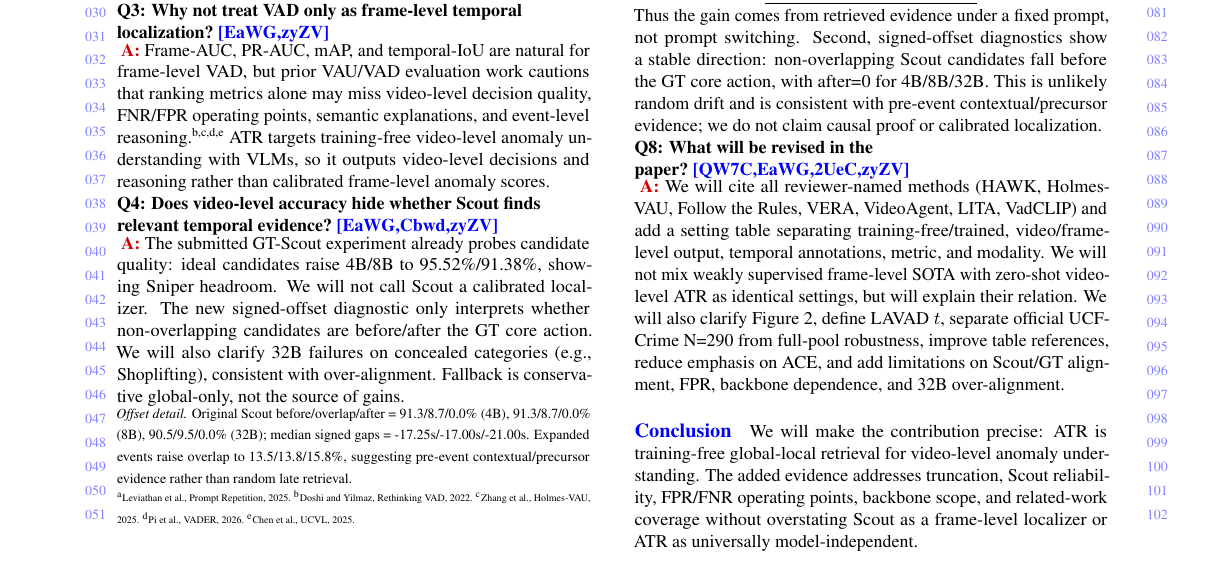
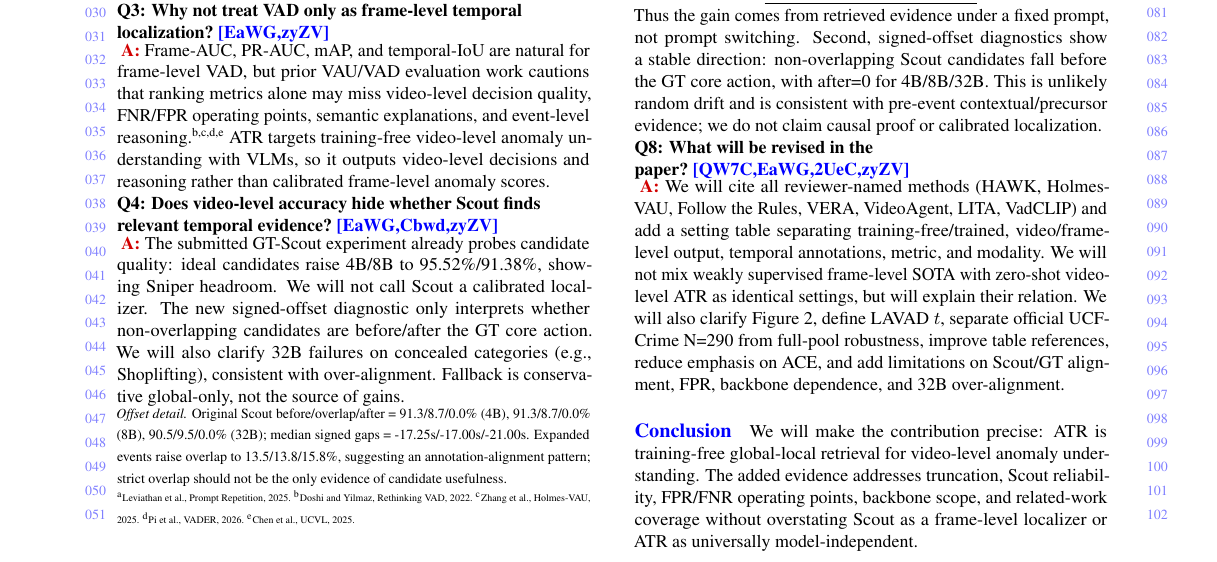
Before and after one commit to zhangyao23/ACM-rebuttal, a LaTeX CV (rebuttal_acmmm_cvpr_style.tex): part of the page, cut so that both start at the same text. Compiled offline with pdfLaTeX.

Commit message:
Soften scout offset interpretation

```diff
--- a/rebuttal_acmmm_cvpr_style.tex
+++ b/rebuttal_acmmm_cvpr_style.tex
@@ -91,7 +91,7 @@ Cross-modal task & Qwen2.5-Omni on XD-Violence: Acc +29.33\%, F1 53.50\% $\right
 
 \vspace{-0.35em}
 {\scriptsize
-\noindent\textit{Offset detail.} Original Scout before/overlap/after = 91.3/8.7/0.0\% (4B), 91.3/8.7/0.0\% (8B), 90.5/9.5/0.0\% (32B); median signed gaps = -17.25s/-17.00s/-21.00s. Expanded events raise overlap to 13.5/13.8/15.8\%, suggesting pre-event contextual/precursor evidence rather than random late retrieval.
+\noindent\textit{Offset detail.} Original Scout before/overlap/after = 91.3/8.7/0.0\% (4B), 91.3/8.7/0.0\% (8B), 90.5/9.5/0.0\% (32B); median signed gaps = -17.25s/-17.00s/-21.00s. Expanded events raise overlap to 13.5/13.8/15.8\%, suggesting an annotation-alignment pattern; strict overlap should not be the only evidence of candidate usefulness.
 }
 
 \vspace{-0.25em}
```
